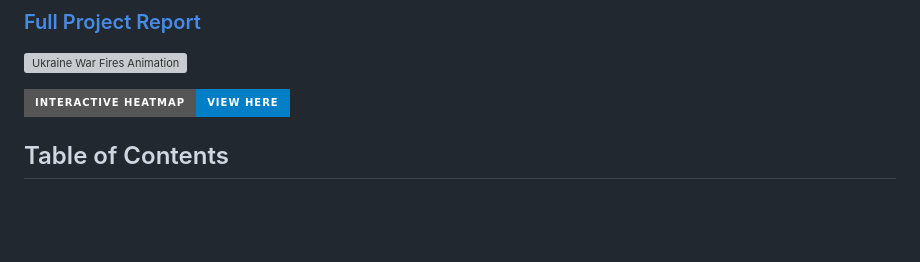
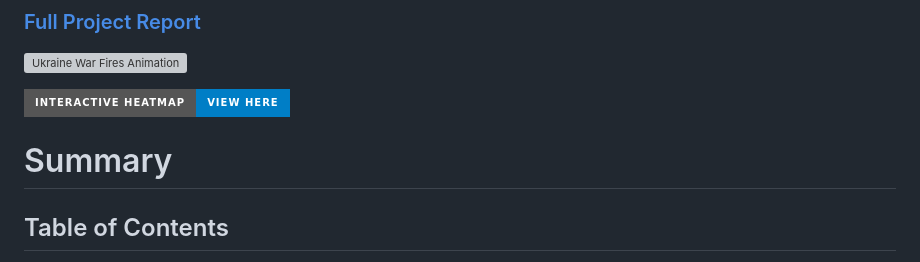
Before and after one commit to KetchupJL/university-projects, a Markdown page: Ukraine War-Fire Project/README.md, the part around the change. GitHub-like rendering; badges without logos; blank space fills up the shorter version; grey boxes are pictures that could not be loaded.

```diff
--- a/Ukraine War-Fire Project/README.md
+++ b/Ukraine War-Fire Project/README.md
@@ -11,6 +11,8 @@ Grade: TBC
 
 
 [![View Interactive Heatmap](https://img.shields.io/badge/Interactive%20Heatmap-View%20Here-blue?style=for-the-badge)](https://KetchupJL.github.io/university-projects/Predicted%20Probabilities%20of%20War-Related%20Fires%20Heatmap.html)
+
+# Summary
 
 ## Table of Contents
 - [Background](#background)
```
